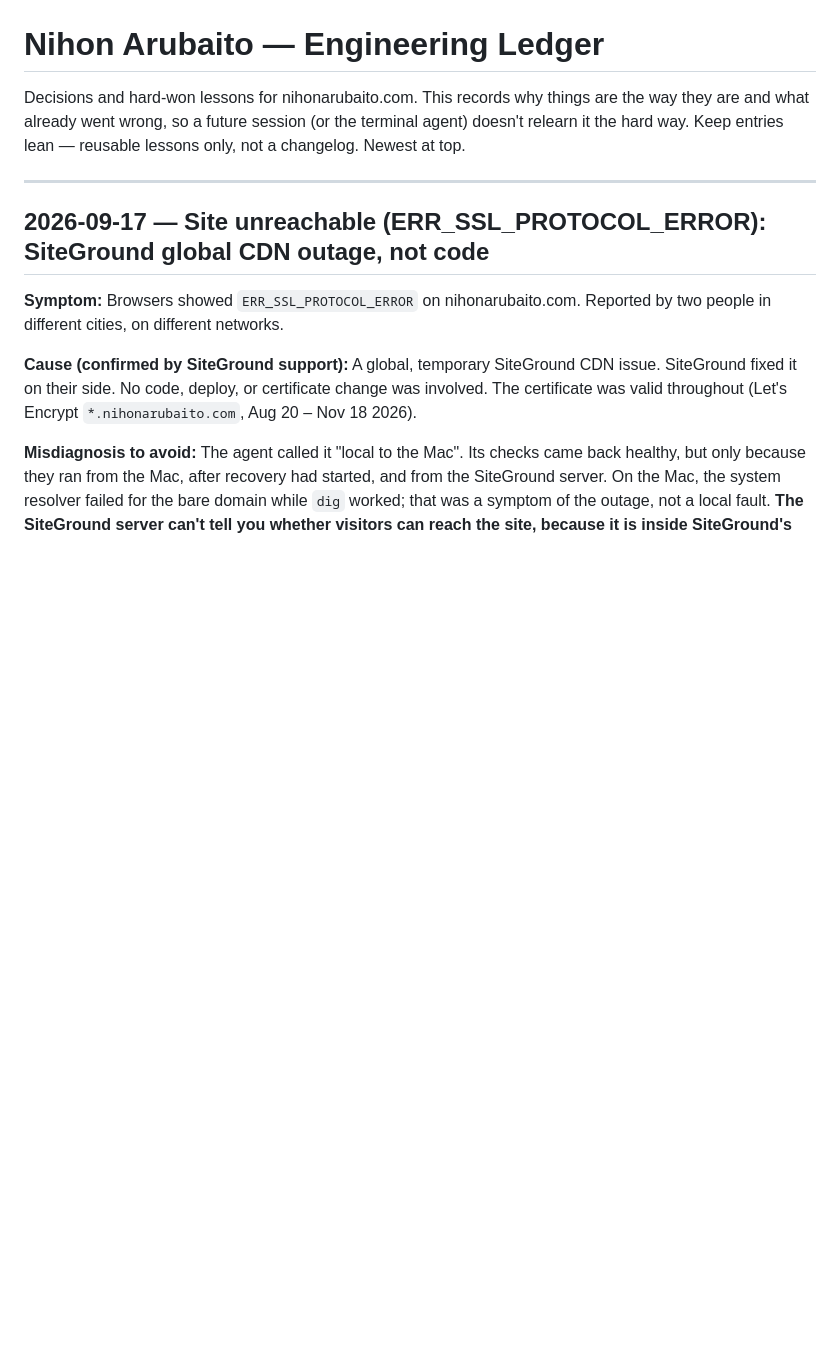
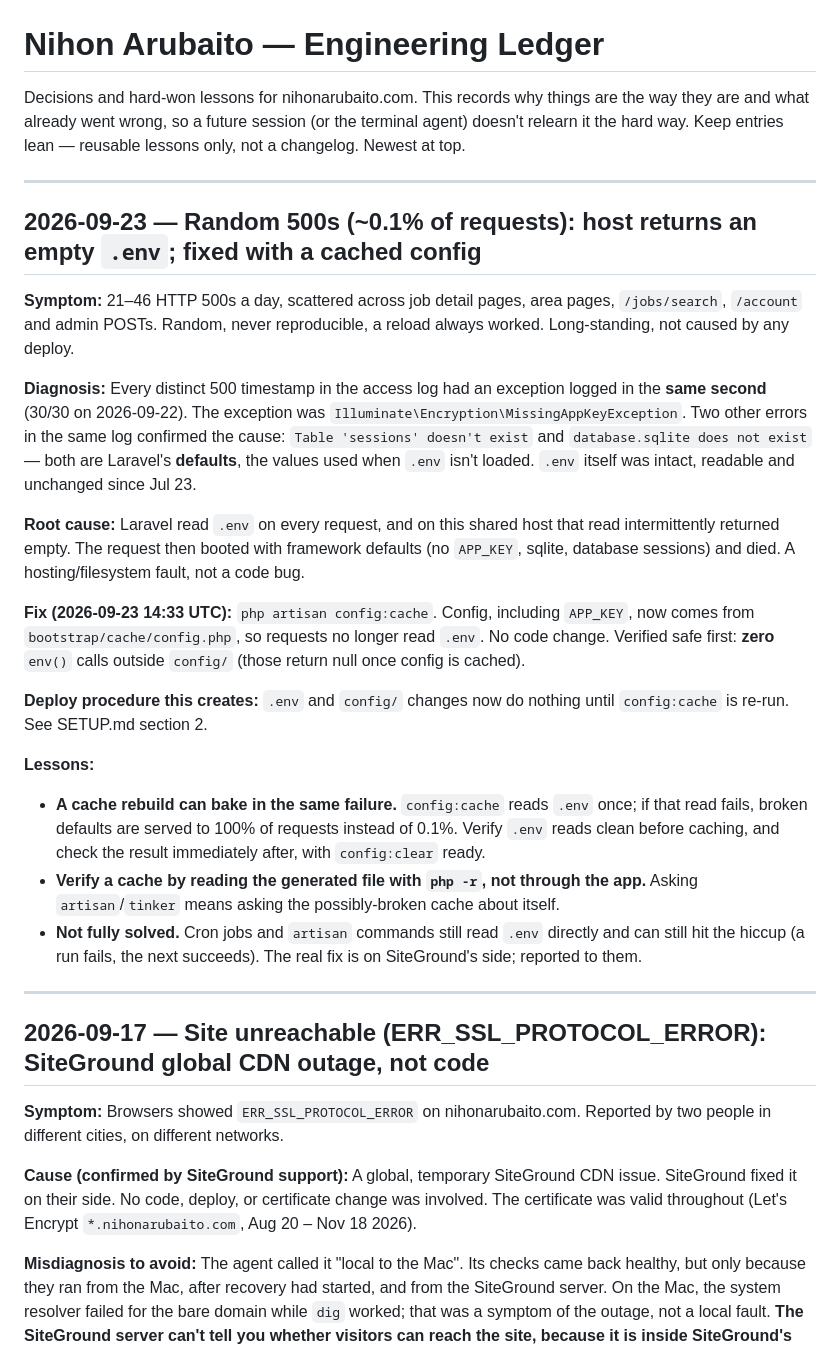
Before and after one commit to sawoodo/nihonarubaito_laravel, a Markdown page: docs/ledger.md, the part around the change. GitHub-like rendering; blank space fills up the shorter version.

Commit message:
Config cache: document deploy step + ledger entry for intermittent .env read failure
Co-Authored-By: Claude Opus 5 <noreply@anthropic.com>

```diff
--- a/docs/ledger.md
+++ b/docs/ledger.md
@@ -1,6 +1,25 @@
 # Nihon Arubaito — Engineering Ledger
 
 Decisions and hard-won lessons for nihonarubaito.com. This records why things are the way they are and what already went wrong, so a future session (or the terminal agent) doesn't relearn it the hard way. Keep entries lean — reusable lessons only, not a changelog. Newest at top.
+
+---
+
+## 2026-09-23 — Random 500s (~0.1% of requests): host returns an empty `.env`; fixed with a cached config
+
+**Symptom:** 21–46 HTTP 500s a day, scattered across job detail pages, area pages, `/jobs/search`, `/account` and admin POSTs. Random, never reproducible, a reload always worked. Long-standing, not caused by any deploy.
+
+**Diagnosis:** Every distinct 500 timestamp in the access log had an exception logged in the **same second** (30/30 on 2026-09-22). The exception was `Illuminate\Encryption\MissingAppKeyException`. Two other errors in the same log confirmed the cause: `Table 'sessions' doesn't exist` and `database.sqlite does not exist` — both are Laravel's **defaults**, the values used when `.env` isn't loaded. `.env` itself was intact, readable and unchanged since Jul 23.
+
+**Root cause:** Laravel read `.env` on every request, and on this shared host that read intermittently returned empty. The request then booted with framework defaults (no `APP_KEY`, sqlite, database sessions) and died. A hosting/filesystem fault, not a code bug.
+
+**Fix (2026-09-23 14:33 UTC):** `php artisan config:cache`. Config, including `APP_KEY`, now comes from `bootstrap/cache/config.php`, so requests no longer read `.env`. No code change. Verified safe first: **zero** `env()` calls outside `config/` (those return null once config is cached).
+
+**Deploy procedure this creates:** `.env` and `config/` changes now do nothing until `config:cache` is re-run. See SETUP.md section 2.
+
+**Lessons:**
+- **A cache rebuild can bake in the same failure.** `config:cache` reads `.env` once; if that read fails, broken defaults are served to 100% of requests instead of 0.1%. Verify `.env` reads clean before caching, and check the result immediately after, with `config:clear` ready.
+- **Verify a cache by reading the generated file with `php -r`, not through the app.** Asking `artisan`/`tinker` means asking the possibly-broken cache about itself.
+- **Not fully solved.** Cron jobs and `artisan` commands still read `.env` directly and can still hit the hiccup (a run fails, the next succeeds). The real fix is on SiteGround's side; reported to them.
 
 ---
 
```
Also changed, not shown: SETUP.md (+21 -0 lines).
